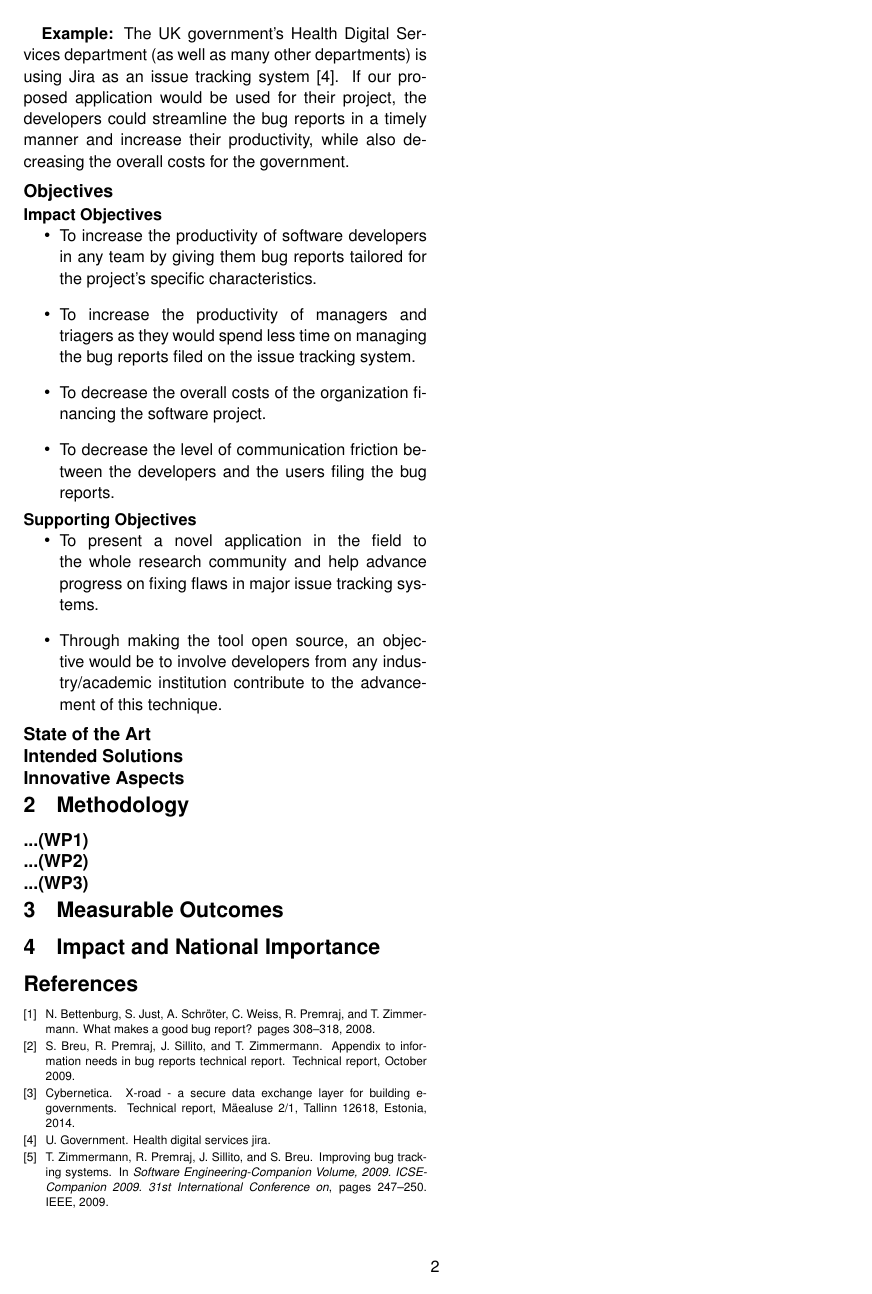
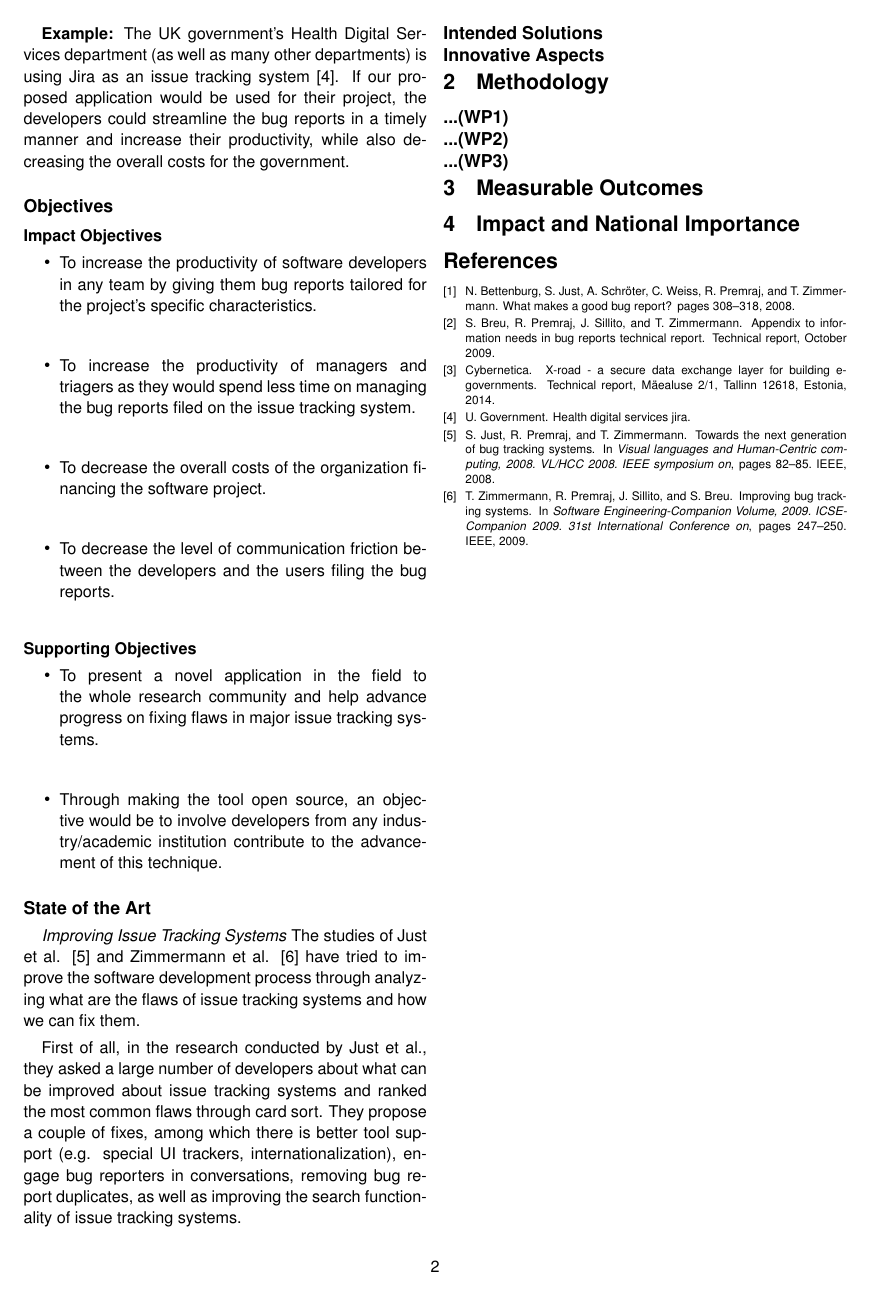
Before and after one commit to nclandrei/L5-Coursework, a LaTeX document (prrcs-proposal/proposal.tex): page 2 of 2. Compiled offline with pdfLaTeX.

Commit message:
Start state of the art section in the proposal

```diff
--- a/prrcs-proposal/proposal.tex
+++ b/prrcs-proposal/proposal.tex
@@ -163,6 +163,18 @@ while also decreasing the overall costs for the government.
 
 \subsection*{State of the Art}
 
+\emph{Improving Issue Tracking Systems}  The studies of Just et al. \cite{just2008towards}
+and Zimmermann et al. \cite{zimmermann2009improving} have tried to improve the software development
+process through analyzing what are the flaws of issue tracking systems and how we can
+fix them.
+
+First of all, in the research conducted by Just et al., they asked a large number of
+developers about what can be improved about issue tracking systems and ranked the most common
+flaws through card sort. They propose a couple of fixes, among which there is better tool support
+(e.g. special UI trackers, internationalization),
+engage bug reporters in conversations, removing bug report duplicates, as well as improving the
+search functionality of issue tracking systems.
+
 \subsection*{Intended Solutions}
 
 \subsection*{Innovative Aspects}
```
Also changed, not shown: prrcs-proposal/proposal.pdf.
